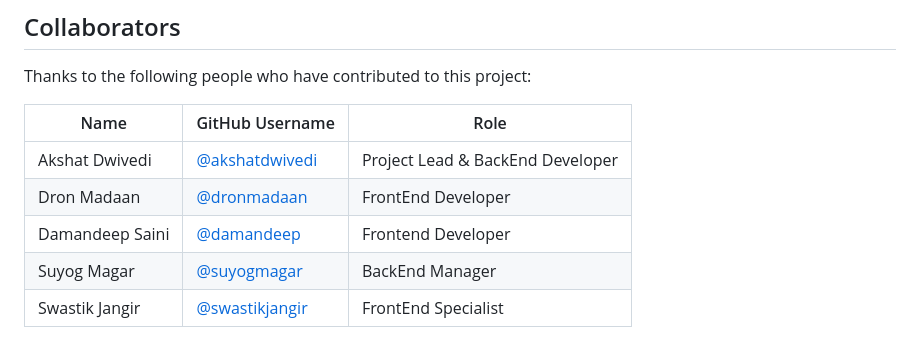
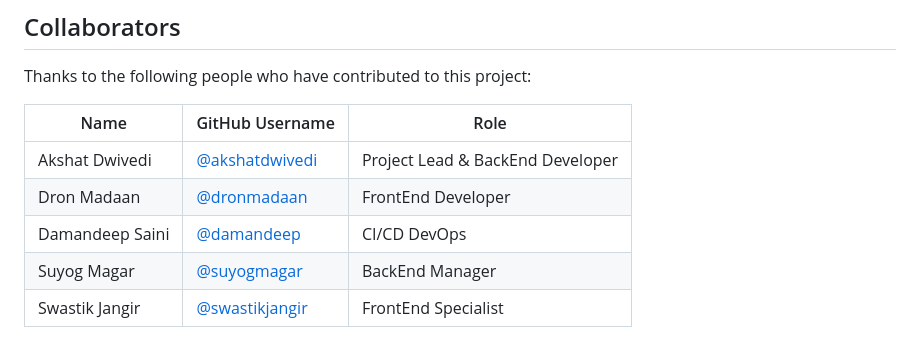
Before and after one commit to SuyogMagar/GeoRescue, a Markdown page: README.md, the part around the change. GitHub-like rendering.

```diff
--- a/README.md
+++ b/README.md
@@ -10,7 +10,7 @@ Thanks to the following people who have contributed to this project:
 | ----------------  | -------------------                                  | ----------------------------       |
 | Akshat Dwivedi    | [@akshatdwivedi](https://github.com/akshatdwivedi24) | Project Lead & BackEnd Developer   |
 | Dron Madaan       | [@dronmadaan](https://github.com/dronmadaan)         | FrontEnd Developer                 |
-| Damandeep Saini   | [@damandeep](https://github.com/damandeep)           | Frontend Developer                 |
+| Damandeep Saini   | [@damandeep](https://github.com/damandeep)           | CI/CD DevOps                       |
 | Suyog Magar       | [@suyogmagar](https://github.com/suyogmagar)         | BackEnd Manager                    |
 | Swastik Jangir    | [@swastikjangir](https://github.com/swastikjangir)   | FrontEnd Specialist                |
 
```
